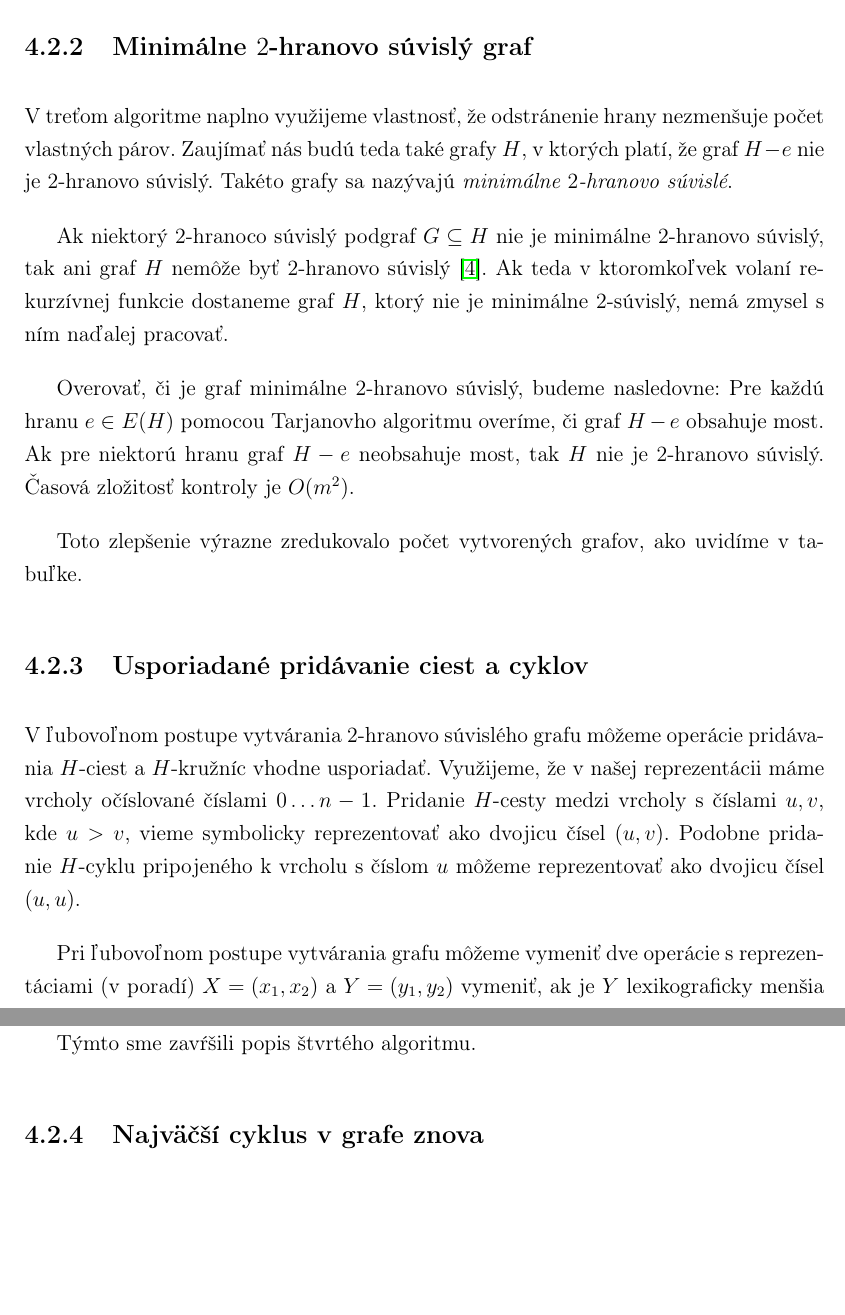
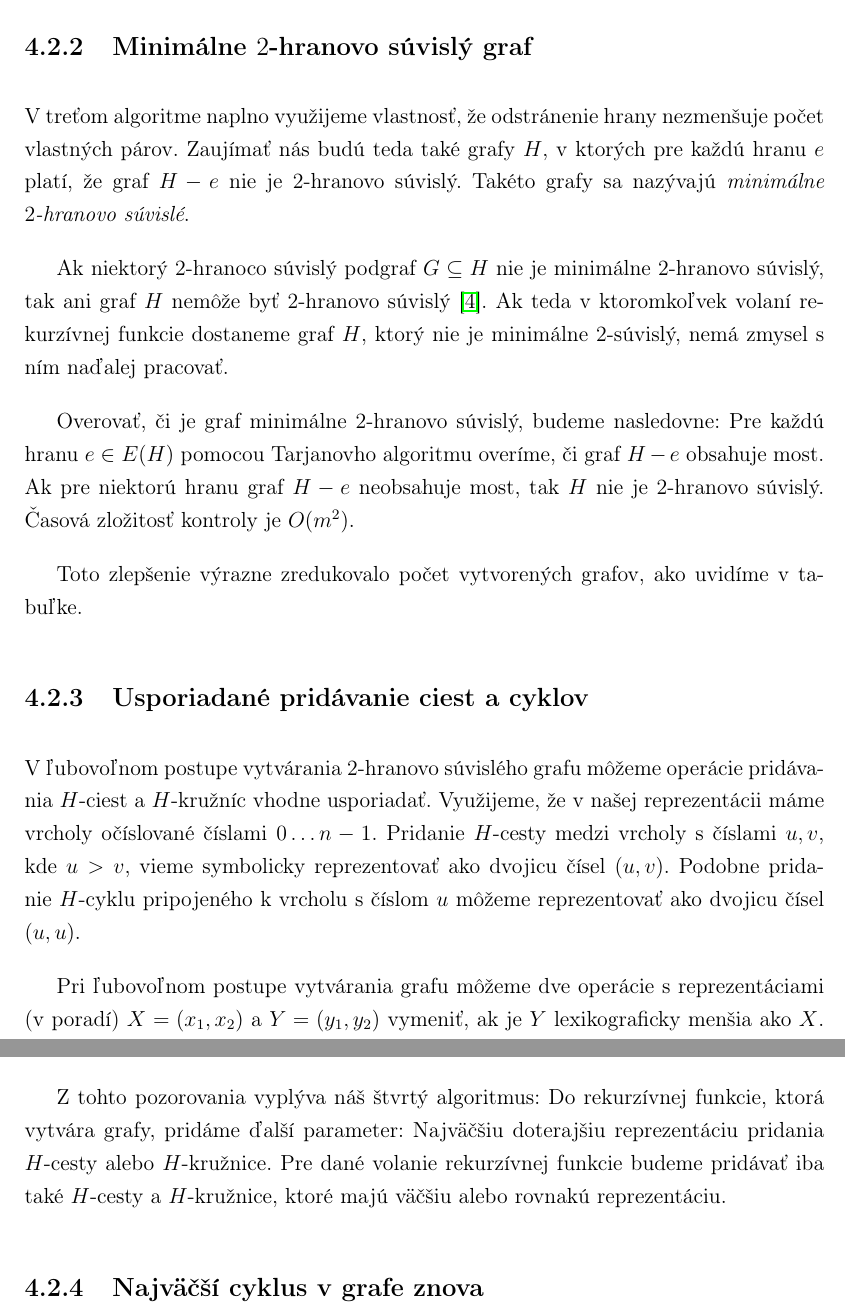
Before and after one commit to Sameth/master-thesis, a LaTeX book (main.tex, which reads hranovosuvisle.tex): two parts of pages 54 and 55 of 62 before the commit and two parts of pages 54 and 55 of 63 after it, joined at a grey line, cut so that both start at the same text, the shorter picture padded with empty space. Compiled offline with pdfLaTeX.

Commit message:
oprava experimentu

```diff
--- a/hranovosuvisle.tex
+++ b/hranovosuvisle.tex
@@ -160,7 +160,7 @@ sme mohli pridať až $c$ vrcholov a pri pridaní $H$-cesty medzi vrcholy až $c
 \subsection{Minimálne $2$-hranovo súvislý graf}
 
 V treťom algoritme naplno využijeme vlastnosť, že odstránenie hrany nezmenšuje počet vlastných
-párov. Zaujímať nás budú teda také grafy $H$, v ktorých platí, že graf $H - e$ nie je $2$-hranovo
+párov. Zaujímať nás budú teda také grafy $H$, v ktorých pre každú hranu $e$ platí, že graf $H - e$ nie je $2$-hranovo
 súvislý. Takéto grafy sa nazývajú \emph{minimálne $2$-hranovo súvislé}.
 
 Ak niektorý $2$-hranoco súvislý podgraf $G \subseteq H$ nie je minimálne $2$-hranovo súvislý,
@@ -182,12 +182,15 @@ a $H$-kružníc vhodne usporiadať. Využijeme, že v našej reprezentácii mám
 reprezentovať ako dvojicu čísel $(u,v)$. Podobne pridanie $H$-cyklu pripojeného k vrcholu s číslom $u$
 môžeme reprezentovať ako dvojicu čísel $(u,u)$.
 
-Pri ľubovoľnom postupe vytvárania grafu môžeme vymeniť dve operácie s reprezentáciami (v poradí)
+Pri ľubovoľnom postupe vytvárania grafu môžeme dve operácie s reprezentáciami (v poradí)
 $X = (x_1,x_2)$ a $Y = (y_1, y_2)$ vymeniť, ak je $Y$ lexikograficky menšia ako $X$. Ak pri
 vykonávaní operácie $X$ graf obsahoval vrchol $x_1$, tak musel obsahovať aj menší (rovný) vrchol $y_1$
 a menší (rovný) vrchol $y_2$.
 
-Týmto sme zavŕšili popis štvrtého algoritmu.
+Z tohto pozorovania vyplýva náš štvrtý algoritmus: Do rekurzívnej funkcie, ktorá vytvára grafy,
+pridáme ďalší parameter: Najväčšiu doterajšiu reprezentáciu pridania $H$-cesty alebo $H$-kružnice.
+Pre dané volanie rekurzívnej funkcie budeme pridávať iba také $H$-cesty a $H$-kružnice, ktoré
+majú väčšiu alebo rovnakú reprezentáciu.
 
 \subsection{Najväčší cyklus v grafe znova}
 
```
Also changed, not shown: hranovosuvisle.tex (6 more changed lines).
